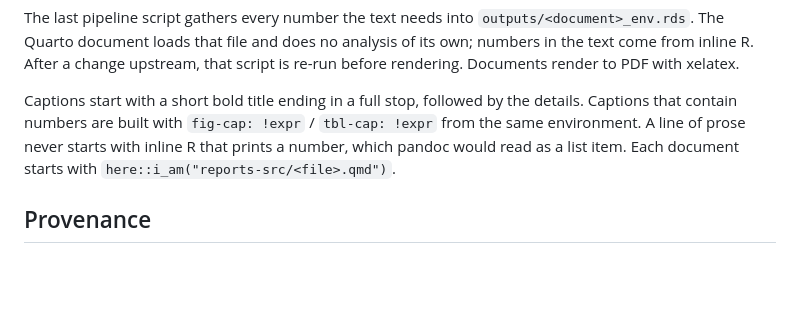
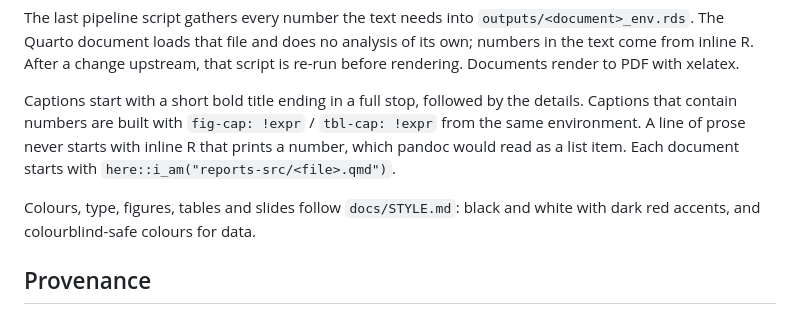
Before and after one commit to soffiafdz/r-analysis-template, a Markdown page: docs/CONVENTIONS.md, the part around the change. Rendered like a GitHub page; blank space fills up the shorter version.

```diff
--- a/docs/CONVENTIONS.md
+++ b/docs/CONVENTIONS.md
@@ -135,6 +135,9 @@ prose never starts with inline R that prints a number, which pandoc would
 read as a list item. Each document starts with
 `here::i_am("reports-src/<file>.qmd")`.
 
+Colours, type, figures, tables and slides follow `docs/STYLE.md`: black and
+white with dark red accents, and colourblind-safe colours for data.
+
 ## Provenance
 
 The random seed is set from the config at the top of every script, and every
```
Also changed, not shown: GUIDE.md (+15 -1 lines), docs/STYLE.md (added, +77 -0 lines).
